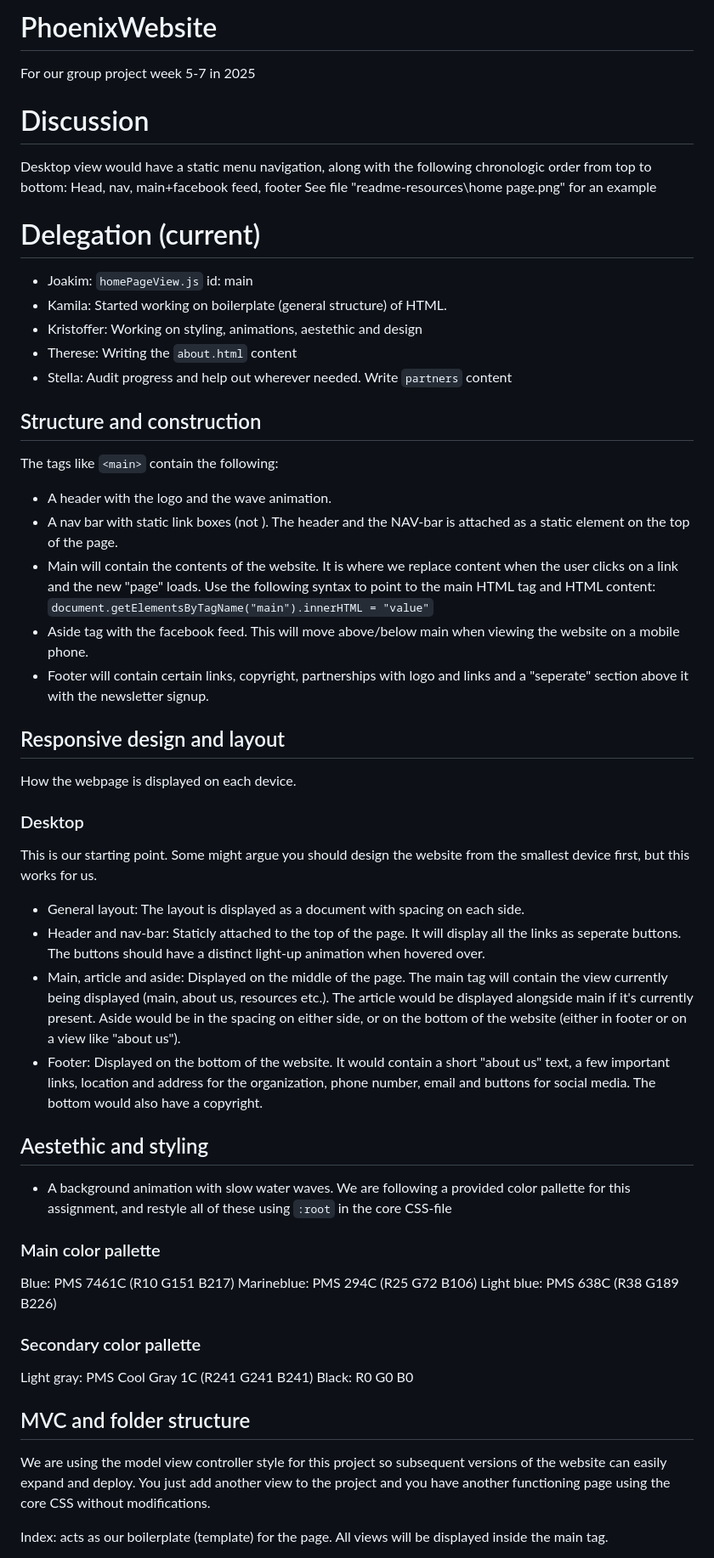
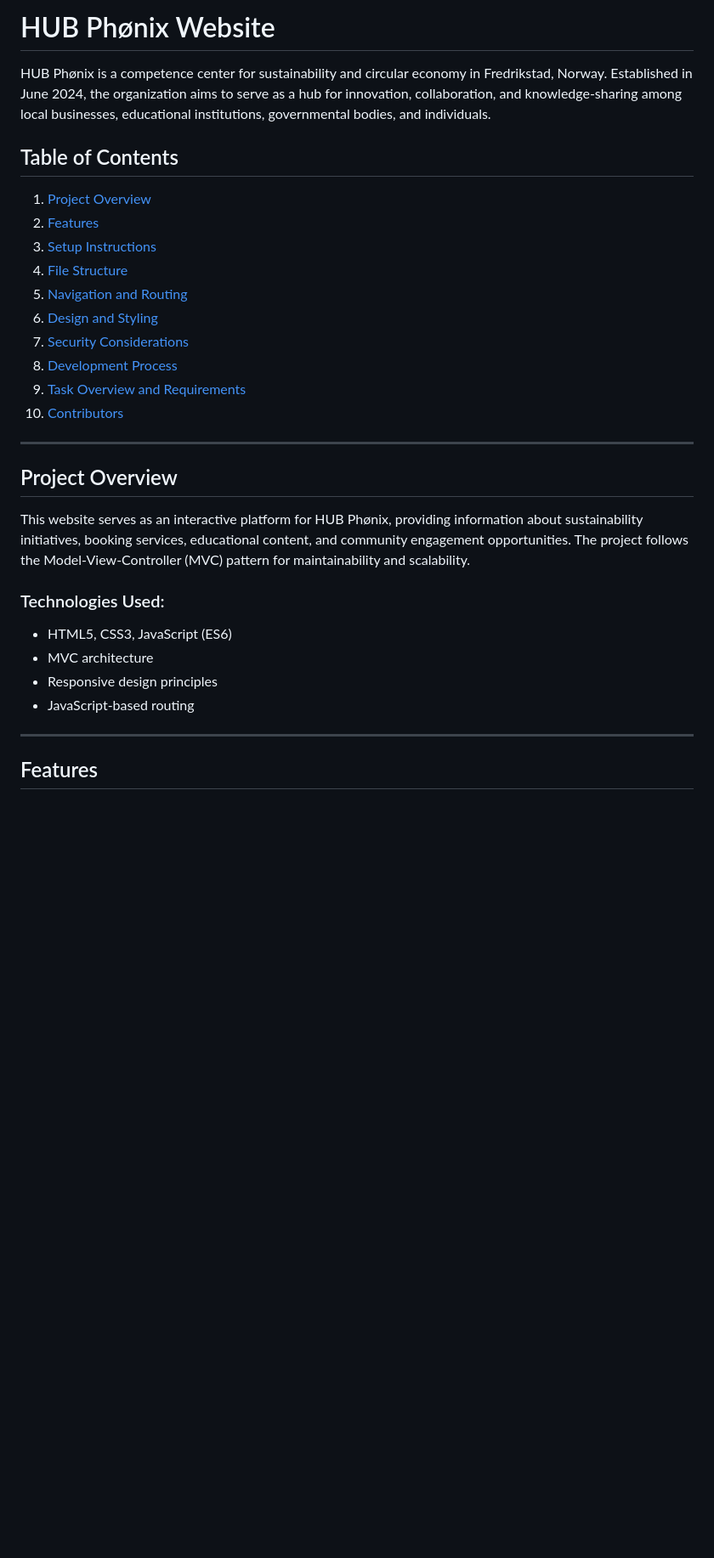
Before and after one commit to BytesFromStella/PhoenixWebsite, a Markdown page: README.md, the part around one of its changes. Shown at 85% size. GitHub-like rendering; blank space fills up the shorter version.

````diff
--- a/README.md
+++ b/README.md
@@ -1,57 +1,34 @@
-# PhoenixWebsite
-For our group project week 5-7 in 2025
+# HUB Phønix Website
 
-# Discussion
-Desktop view would have a static menu navigation, along with the following chronologic order from top to bottom: Head, nav, main+facebook feed, footer
-See file "readme-resources\home page.png" for an example
+HUB Phønix is a competence center for sustainability and circular economy in Fredrikstad, Norway. Established in June 2024, the organization aims to serve as a hub for innovation, collaboration, and knowledge-sharing among local businesses, educational institutions, governmental bodies, and individuals.
 
-# Delegation (current)
-- Joakim: ``homePageView.js`` id: main
-- Kamila: Started working on boilerplate (general structure) of HTML.
-- Kristoffer: Working on styling, animations, aestethic and design
-- Therese: Writing the ``about.html`` content
-- Stella: Audit progress and help out wherever needed. Write ``partners`` content
+## Table of Contents
 
-## Structure and construction
-The tags like ``<main>`` contain the following:
+1. [Project Overview](#project-overview)
+2. [Features](#features)
+3. [Setup Instructions](#setup-instructions)
+4. [File Structure](#file-structure)
+5. [Navigation and Routing](#navigation-and-routing)
+6. [Design and Styling](#design-and-styling)
+7. [Security Considerations](#security-considerations)
+8. [Development Process](#development-process)
+9. [Task Overview and Requirements](#task-overview-and-requirements)
+10. [Contributors](#contributors)
 
-- A header with the logo and the wave animation.
-- A nav bar with static link boxes (not <button>).
-The header and the NAV-bar is attached as a static element on the top of the page.
-- Main will contain the contents of the website. It is where we replace content when the user clicks on a link and the new "page" loads. Use the following syntax to point to the main HTML tag and HTML content: ```document.getElementsByTagName("main").innerHTML = "value"```
-- Aside tag with the facebook feed. This will move above/below main when viewing the website on a mobile phone.
-- Footer will contain certain links, copyright, partnerships with logo and links and a "seperate" section above it with the newsletter signup.
+---
 
-## Responsive design and layout
-How the webpage is displayed on each device.
+## Project Overview
 
-### Desktop
-This is our starting point. Some might argue you should design the website from the smallest device first, but this works for us.
-- General layout:
-The layout is displayed as a document with spacing on each side.
-- Header and nav-bar:
-Staticly attached to the top of the page. It will display all the links as seperate buttons. The buttons should have a distinct light-up animation when hovered over.
-- Main, article and aside:
-Displayed on the middle of the page. The main tag will contain the view currently being displayed (main, about us, resources etc.). The article would be displayed alongside main if it's currently present.
-Aside would be in the spacing on either side, or on the bottom of the website (either in footer or on a view like "about us").
-- Footer:
-Displayed on the bottom of the website. It would contain a short "about us" text, a few important links, location and address for the organization, phone number, email and buttons for social media.
-The bottom would also have a copyright.
+This website serves as an interactive platform for HUB Phønix, providing information about sustainability initiatives, booking services, educational content, and community engagement opportunities. The project follows the Model-View-Controller (MVC) pattern for maintainability and scalability.
 
-## Aestethic and styling
-- A background animation with slow water waves.
-We are following a provided color pallette for this assignment, and restyle all of these using ``:root`` in the core CSS-file
+### Technologies Used:
 
-### Main color pallette
-Blue: PMS 7461C (R10 G151 B217)
-Marineblue: PMS 294C (R25 G72 B106)
-Light blue: PMS 638C (R38 G189 B226)
-### Secondary color pallette
-Light gray: PMS Cool Gray 1C (R241 G241 B241)
-Black: R0 G0 B0
+- HTML5, CSS3, JavaScript (ES6)
+- MVC architecture
+- Responsive design principles
+- JavaScript-based routing
 
-## MVC and folder structure
-We are using the model view controller style for this project so subsequent versions of the website can easily expand and deploy. You just add another view to the project and you have another functioning page using the core CSS without modifications.
+---
 
-Index: acts as our boilerplate (template) for the page. All views will be displayed inside the main tag.
+## Features
 
````
Also changed, not shown: other parts of README.md (+155 -4 lines).
